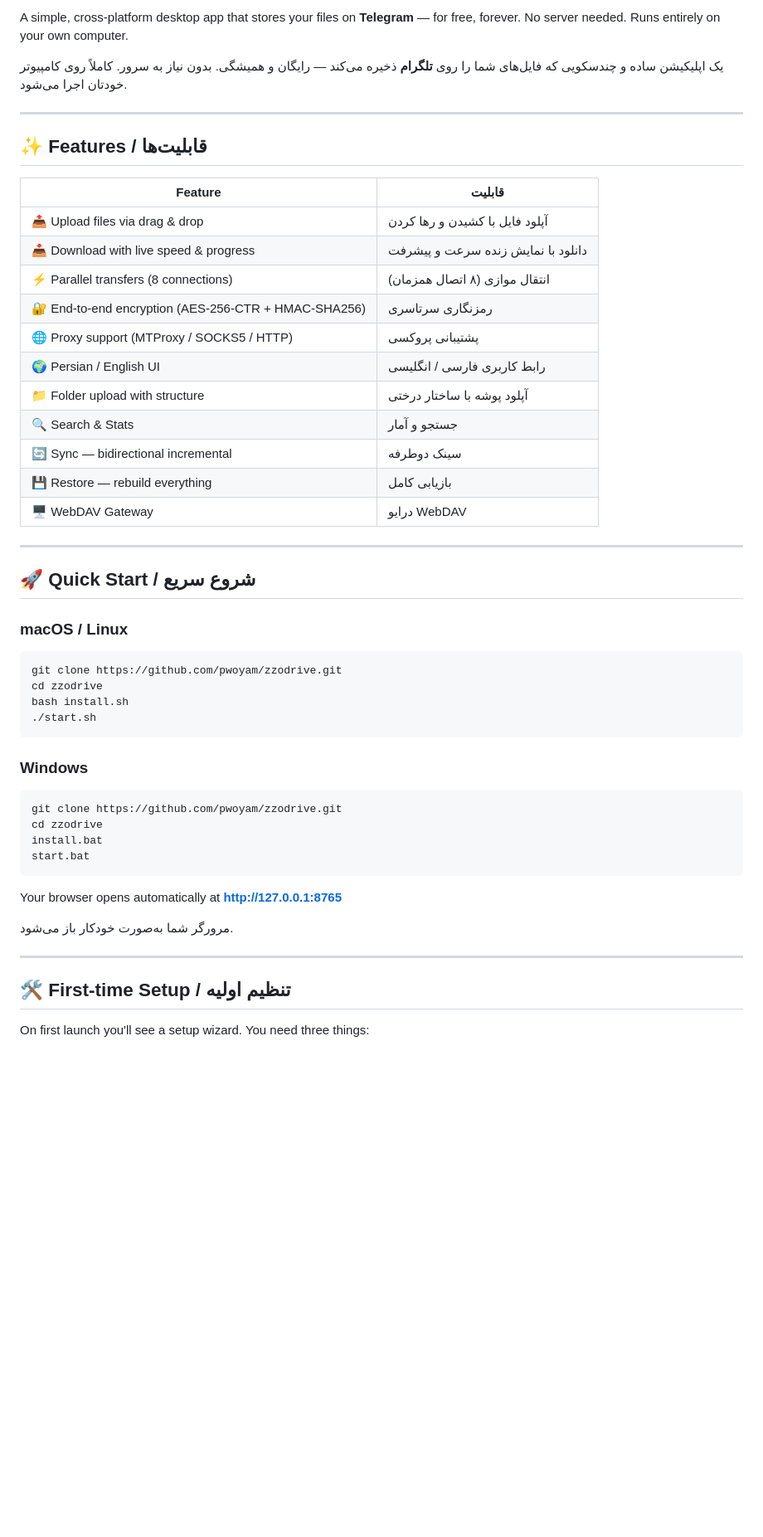
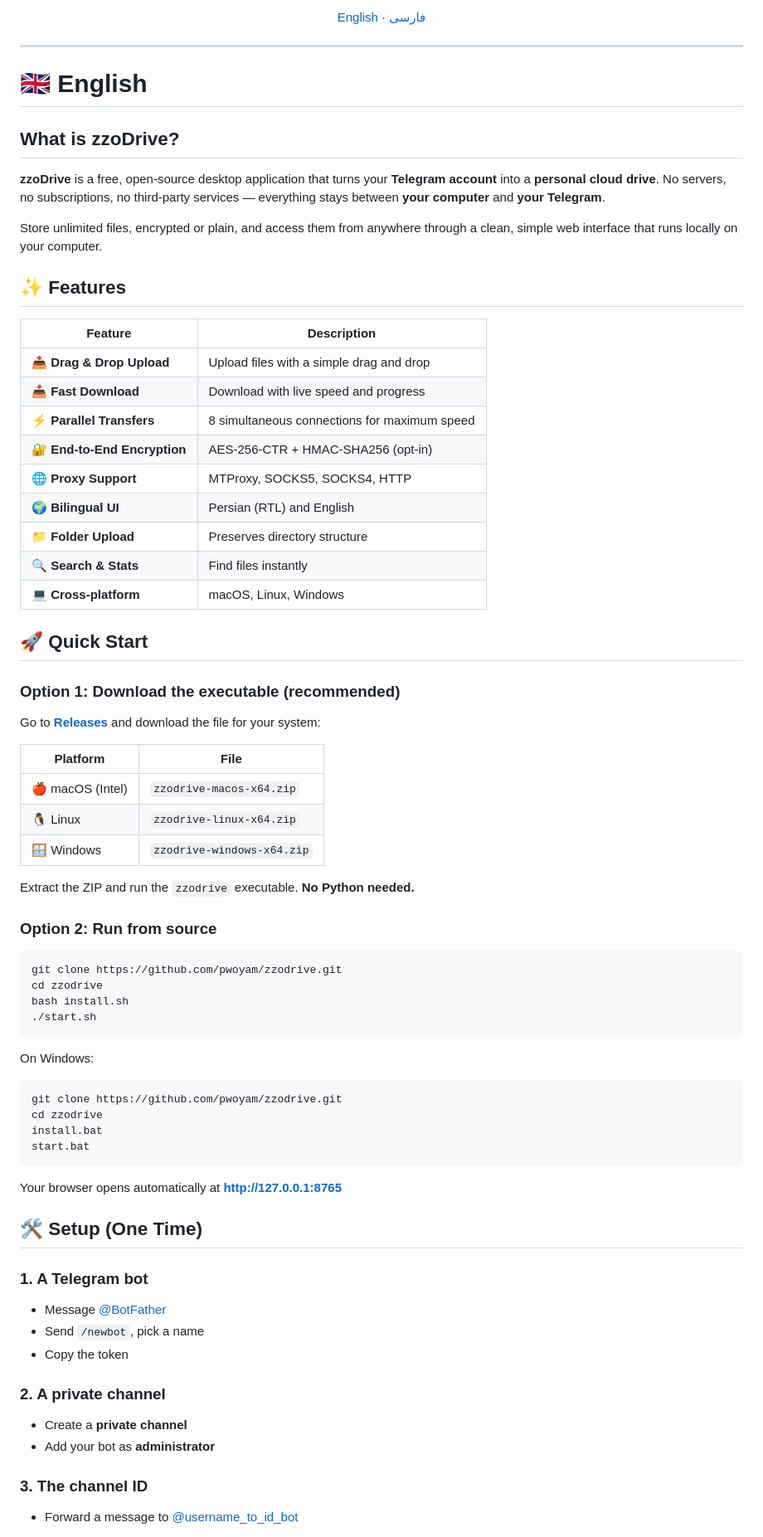
Before and after one commit to pwoyam/zzodrive, a Markdown page: README.md, the part around one of its changes. Shown at 83% size. GitHub-like rendering; blank space fills up the shorter version.

Commit message:
docs: bilingual README

````diff
--- a/README.md
+++ b/README.md
@@ -9,51 +39,77 @@
 
-A simple, cross-platform desktop app that stores your files on **Telegram** — for free, forever. No server needed. Runs entirely on your own computer.
+[English](#-english) · [فارسی](#-فارسی)
 
-یک اپلیکیشن ساده و چندسکویی که فایل‌های شما را روی **تلگرام** ذخیره می‌کند — رایگان و همیشگی. بدون نیاز به سرور. کاملاً روی کامپیوتر خودتان اجرا می‌شود.
+</div>
 
 ---
 
-## ✨ Features / قابلیت‌ها
+# 🇬🇧 English
 
-| Feature | قابلیت |
-|---------|--------|
-| 📤 Upload files via drag & drop | آپلود فایل با کشیدن و رها کردن |
-| 📥 Download with live speed & progress | دانلود با نمایش زنده سرعت و پیشرفت |
-| ⚡ Parallel transfers (8 connections) | انتقال موازی (۸ اتصال همزمان) |
-| 🔐 End-to-end encryption (AES-256-CTR + HMAC-SHA256) | رمزنگاری سرتاسری |
-| 🌐 Proxy support (MTProxy / SOCKS5 / HTTP) | پشتیبانی پروکسی |
-| 🌍 Persian / English UI | رابط کاربری فارسی / انگلیسی |
-| 📁 Folder upload with structure | آپلود پوشه با ساختار درختی |
-| 🔍 Search & Stats | جستجو و آمار |
-| 🔄 Sync — bidirectional incremental | سینک دوطرفه |
-| 💾 Restore — rebuild everything | بازیابی کامل |
-| 🖥️ WebDAV Gateway | درایو WebDAV |
+## What is zzoDrive?
 
----
+**zzoDrive** is a free, open-source desktop application that turns your **Telegram account** into a **personal cloud drive**. No servers, no subscriptions, no third-party services — everything stays between **your computer** and **your Telegram**.
 
-## 🚀 Quick Start / شروع سریع
+Store unlimited files, encrypted or plain, and access them from anywhere through a clean, simple web interface that runs locally on your computer.
 
-### macOS / Linux
+## ✨ Features
 
-    git clone https://github.com/pwoyam/zzodrive.git
-    cd zzodrive
-    bash install.sh
-    ./start.sh
+| Feature | Description |
+|---------|-------------|
+| 📤 **Drag & Drop Upload** | Upload files with a simple drag and drop |
+| 📥 **Fast Download** | Download with live speed and progress |
+| ⚡ **Parallel Transfers** | 8 simultaneous connections for maximum speed |
+| 🔐 **End-to-End Encryption** | AES-256-CTR + HMAC-SHA256 (opt-in) |
+| 🌐 **Proxy Support** | MTProxy, SOCKS5, SOCKS4, HTTP |
+| 🌍 **Bilingual UI** | Persian (RTL) and English |
+| 📁 **Folder Upload** | Preserves directory structure |
+| 🔍 **Search & Stats** | Find files instantly |
+| 💻 **Cross-platform** | macOS, Linux, Windows |
 
-### Windows
+## 🚀 Quick Start
 
-    git clone https://github.com/pwoyam/zzodrive.git
-    cd zzodrive
-    install.bat
-    start.bat
+### Option 1: Download the executable (recommended)
+
+Go to [**Releases**](https://github.com/pwoyam/zzodrive/releases/latest) and download the file for your system:
+
+| Platform | File |
+|----------|------|
+| 🍎 macOS (Intel) | `zzodrive-macos-x64.zip` |
+| 🐧 Linux | `zzodrive-linux-x64.zip` |
+| 🪟 Windows | `zzodrive-windows-x64.zip` |
+
+Extract the ZIP and run the `zzodrive` executable. **No Python needed.**
+
+### Option 2: Run from source
+
+```bash
+git clone https://github.com/pwoyam/zzodrive.git
+cd zzodrive
+bash install.sh
+./start.sh
+```
+
+On Windows:
+
+```bat
+git clone https://github.com/pwoyam/zzodrive.git
+cd zzodrive
+install.bat
+start.bat
+```
 
 Your browser opens automatically at **http://127.0.0.1:8765**
 
-مرورگر شما به‌صورت خودکار باز می‌شود.
+## 🛠️ Setup (One Time)
 
----
+### 1. A Telegram bot
+- Message [@BotFather](https://t.me/BotFather)
+- Send `/newbot`, pick a name
+- Copy the token
 
-## 🛠️ First-time Setup / تنظیم اولیه
+### 2. A private channel
+- Create a **private channel**
+- Add your bot as **administrator**
 
-On first launch you'll see a setup wizard. You need three things:
+### 3. The channel ID
+- Forward a message to [@username_to_id_bot](https://t.me/username_to_id_bot)
 
````
Also changed, not shown: other parts of README.md (+128 -82 lines).
